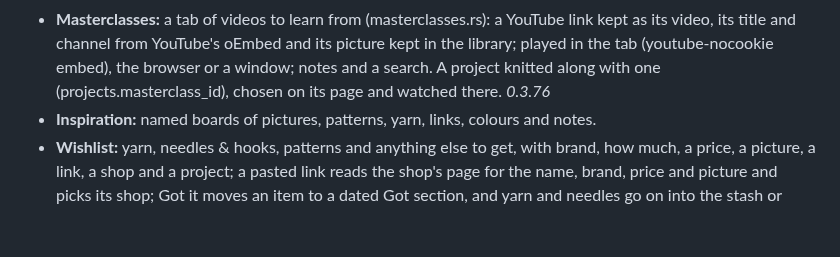
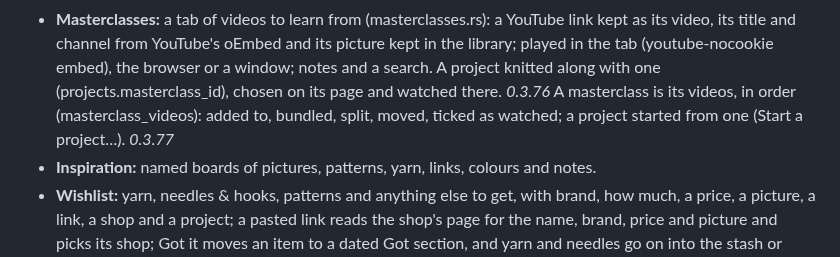
Before and after one commit to shinystarborne/shiny-knitting, a Markdown page: TODO.md, the part around the change. GitHub-like rendering; blank space fills up the shorter version.

```diff
--- a/TODO.md
+++ b/TODO.md
@@ -279,7 +279,9 @@ round one). Which heels exactly is to be settled before building.
   oEmbed and its picture kept in the library; played in the tab
   (youtube-nocookie embed), the browser or a window; notes and a search.
   A project knitted along with one (projects.masterclass_id), chosen on its
-  page and watched there. *0.3.76*
+  page and watched there. *0.3.76* A masterclass is its videos, in order
+  (masterclass_videos): added to, bundled, split, moved, ticked as watched;
+  a project started from one (Start a project…). *0.3.77*
 - **Inspiration:** named boards of pictures, patterns, yarn, links, colours and
   notes.
 - **Wishlist:** yarn, needles & hooks, patterns and anything else to get, with
```
Also changed, not shown: README.md (+3 -1 lines).
